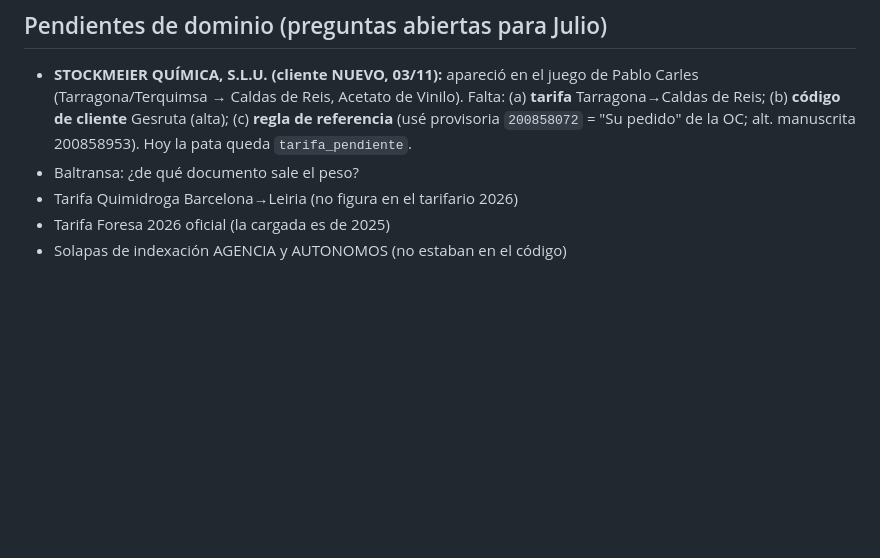
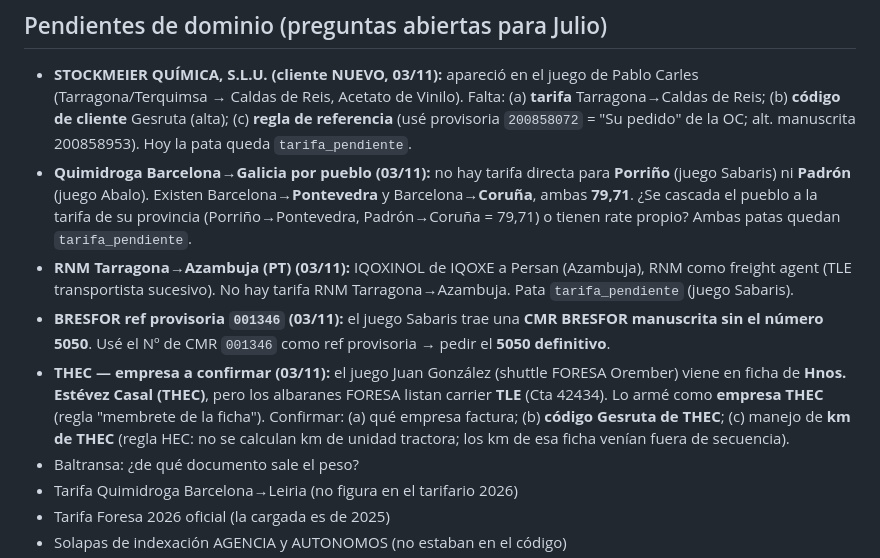
Before and after one commit to julionotaro/Transliquidos_Estevez, a Markdown page: docs/INDICE.md, the part around the change. Drawn GitHub-style; blank space fills up the shorter version.

Commit message:
INDICE: registra los pendientes del lote 03/11 (6 juegos procesados)
Pendientes de dominio a confirmar con Julio tras procesar los 6 juegos nuevos:
Quimidroga Barcelona->Porrino/Padron (cascada a provincia 79,71?), RNM
Tarragona->Azambuja (sin tarifa), BRESFOR ref provisoria 001346 (CMR sin 5050),
y THEC empresa/codigo/km (juego Juan Gonzalez). STOCKMEIER ya estaba anotado.

Co-Authored-By: Claude Opus 4.8 <noreply@anthropic.com>
Claude-Session: https://claude.ai/code/session_011fjs8QXjeGoT9ohGqp7aKb

```diff
--- a/docs/INDICE.md
+++ b/docs/INDICE.md
@@ -226,6 +226,10 @@ Reglas de negocio reales que hoy están solo en documentos secundarios. Hasta qu
 ## Pendientes de dominio (preguntas abiertas para Julio)
 
 - **STOCKMEIER QUÍMICA, S.L.U. (cliente NUEVO, 03/11):** apareció en el juego de Pablo Carles (Tarragona/Terquimsa → Caldas de Reis, Acetato de Vinilo). Falta: (a) **tarifa** Tarragona→Caldas de Reis; (b) **código de cliente** Gesruta (alta); (c) **regla de referencia** (usé provisoria `200858072` = "Su pedido" de la OC; alt. manuscrita 200858953). Hoy la pata queda `tarifa_pendiente`.
+- **Quimidroga Barcelona→Galicia por pueblo (03/11):** no hay tarifa directa para **Porriño** (juego Sabaris) ni **Padrón** (juego Abalo). Existen Barcelona→**Pontevedra** y Barcelona→**Coruña**, ambas **79,71**. ¿Se cascada el pueblo a la tarifa de su provincia (Porriño→Pontevedra, Padrón→Coruña = 79,71) o tienen rate propio? Ambas patas quedan `tarifa_pendiente`.
+- **RNM Tarragona→Azambuja (PT) (03/11):** IQOXINOL de IQOXE a Persan (Azambuja), RNM como freight agent (TLE transportista sucesivo). No hay tarifa RNM Tarragona→Azambuja. Pata `tarifa_pendiente` (juego Sabaris).
+- **BRESFOR ref provisoria `001346` (03/11):** el juego Sabaris trae una **CMR BRESFOR manuscrita sin el número 5050**. Usé el Nº de CMR `001346` como ref provisoria → pedir el **5050 definitivo**.
+- **THEC — empresa a confirmar (03/11):** el juego Juan González (shuttle FORESA Orember) viene en ficha de **Hnos. Estévez Casal (THEC)**, pero los albaranes FORESA listan carrier **TLE** (Cta 42434). Lo armé como **empresa THEC** (regla "membrete de la ficha"). Confirmar: (a) qué empresa factura; (b) **código Gesruta de THEC**; (c) manejo de **km de THEC** (regla HEC: no se calculan km de unidad tractora; los km de esa ficha venían fuera de secuencia).
 - Baltransa: ¿de qué documento sale el peso?
 - Tarifa Quimidroga Barcelona→Leiria (no figura en el tarifario 2026)
 - Tarifa Foresa 2026 oficial (la cargada es de 2025)
```
